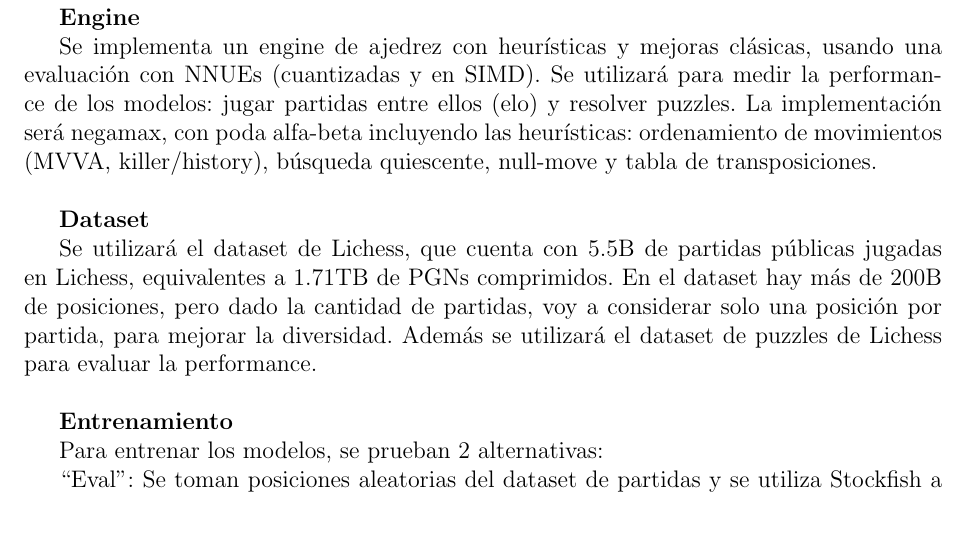
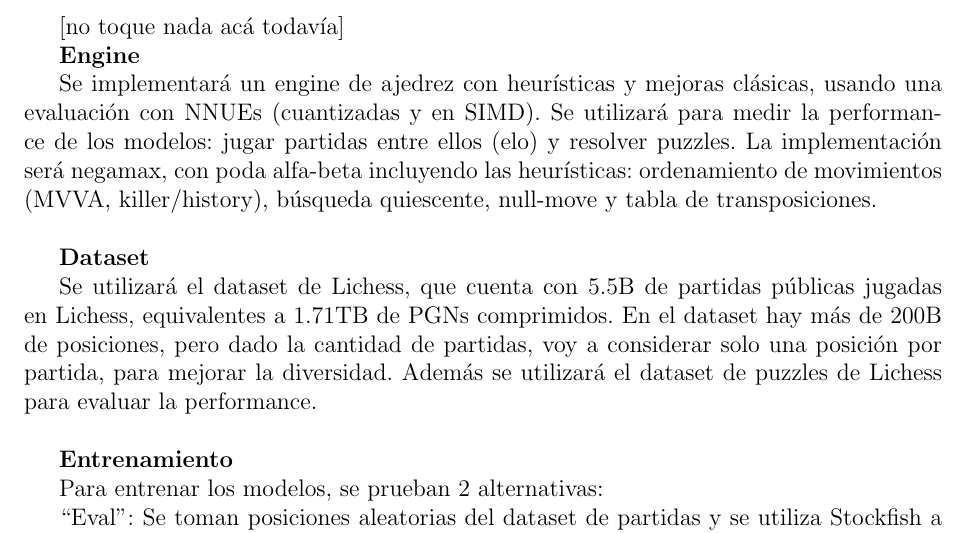
Before and after one commit to mlomb/cs-master-thesis-doc, a LaTeX document (proposal/main.tex, which reads proposal/4_activities.tex): part of page 4 of 6 before the commit and part of page 4 of 5 after it, cut at the place of the change. Compiled offline with pdfLaTeX.

Commit message:
minor changes

```diff
--- a/proposal/4_activities.tex
+++ b/proposal/4_activities.tex
@@ -1,9 +1,11 @@
 \newpage
 \section*{Actividades y metodología}
 
+[no toque nada acá todavía]
+
 \textbf{Engine}
 
-Se implementa un engine de ajedrez con heurísticas y mejoras clásicas, usando una evaluación con NNUEs (cuantizadas y en SIMD). Se utilizará para medir la performance de los modelos: jugar partidas entre ellos (elo) y resolver puzzles.
+Se implementará un engine de ajedrez con heurísticas y mejoras clásicas, usando una evaluación con NNUEs (cuantizadas y en SIMD). Se utilizará para medir la performance de los modelos: jugar partidas entre ellos (elo) y resolver puzzles.
 La implementación será negamax, con poda alfa-beta incluyendo las heurísticas: ordenamiento de movimientos (MVVA, killer/history), búsqueda quiescente, null-move y tabla de transposiciones. \\
 
 \textbf{Dataset}
```
Also changed, not shown: proposal/5_feasibility.tex (+1 -1 lines).
